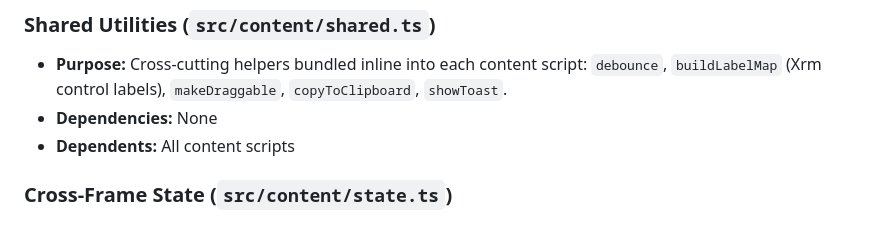
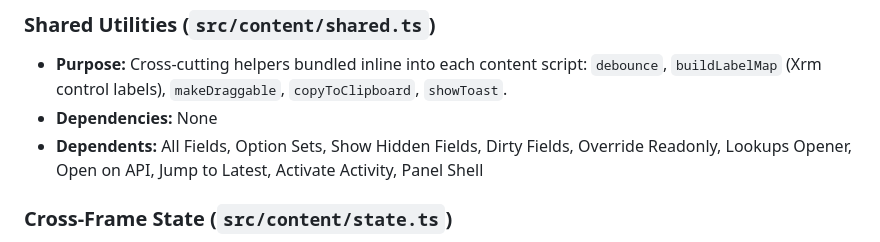
Before and after one commit to runembp/DynamicsCat, a Markdown page: docs/architecture.md, the part around the change. Rendered like a GitHub page.

```diff
--- a/docs/architecture.md
+++ b/docs/architecture.md
@@ -54,7 +54,7 @@ graph TD
 ### Shared Utilities (`src/content/shared.ts`)
 - **Purpose:** Cross-cutting helpers bundled inline into each content script: `debounce`, `buildLabelMap` (Xrm control labels), `makeDraggable`, `copyToClipboard`, `showToast`.
 - **Dependencies:** None
-- **Dependents:** All content scripts
+- **Dependents:** All Fields, Option Sets, Show Hidden Fields, Dirty Fields, Override Readonly, Lookups Opener, Open on API, Jump to Latest, Activate Activity, Panel Shell
 
 ### Cross-Frame State (`src/content/state.ts`)
 - **Purpose:** Toggle state coordination across CRM iframes. Stores flags on the top-frame `document.documentElement.dataset` so multiple frames can detect whether a tool is active. Provides `acquireToggleLock` to prevent duplicate execution when `allFrames: true` injects the same script into multiple frames. Also stores shortcut configuration and active-state flags for Override Readonly and Lookups Opener.
```
Also changed, not shown: .github/copilot-instructions.md (+1 -1 lines).
